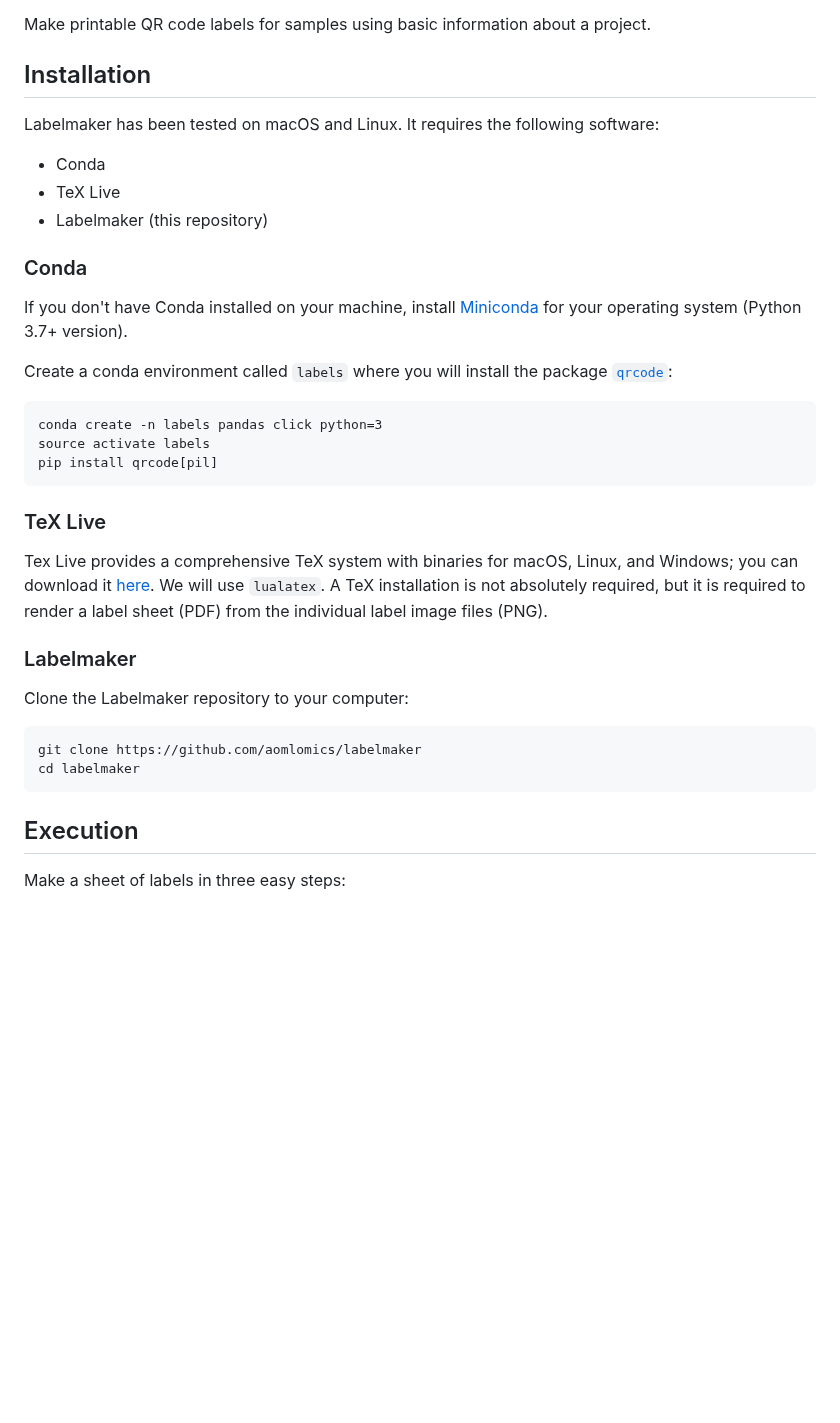
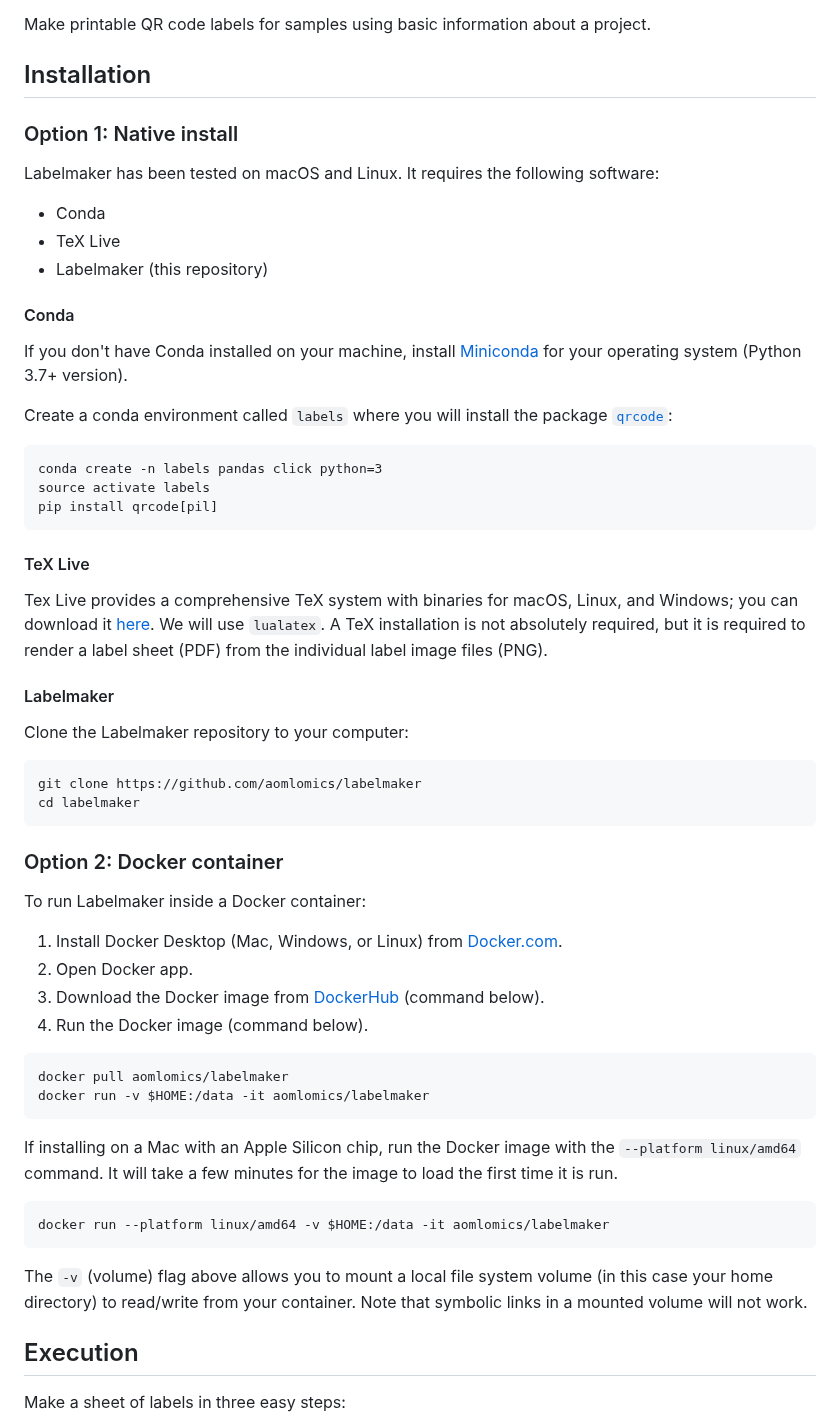
Before and after one commit to aomlomics/labelmaker, a Markdown page: README.md, the part around the change. Rendered like a GitHub page; blank space fills up the shorter version.

Commit message:
added Docker instructions

````diff
--- a/README.md
+++ b/README.md
@@ -6,13 +6,15 @@ Make printable QR code labels for samples using basic information about a projec
 
 ## Installation
 
+### Option 1: Native install
+
 Labelmaker has been tested on macOS and Linux. It requires the following software:
 
 * Conda
 * TeX Live
 * Labelmaker (this repository)
 
-### Conda
+#### Conda
 
 If you don't have Conda installed on your machine, install [Miniconda](https://conda.io/miniconda.html) for your operating system (Python 3.7+ version).
 
@@ -24,11 +26,11 @@ source activate labels
 pip install qrcode[pil]
 ```
 
-### TeX Live
+#### TeX Live
 
 Tex Live provides a comprehensive TeX system with binaries for macOS, Linux, and Windows; you can download it [here](https://tug.org/texlive/). We will use `lualatex`. A TeX installation is not absolutely required, but it is required to render a label sheet (PDF) from the individual label image files (PNG).
 
-### Labelmaker
+#### Labelmaker
 
 Clone the Labelmaker repository to your computer:
 
@@ -36,6 +38,28 @@ Clone the Labelmaker repository to your computer:
 git clone https://github.com/aomlomics/labelmaker
 cd labelmaker
 ```
+
+### Option 2: Docker container
+
+To run Labelmaker inside a Docker container:
+
+1. Install Docker Desktop (Mac, Windows, or Linux) from [Docker.com](https://docs.docker.com/get-docker/).
+2. Open Docker app.
+3. Download the Docker image from [DockerHub](https://hub.docker.com/r/aomlomics/labelmaker) (command below).
+4. Run the Docker image (command below).
+
+```bash
+docker pull aomlomics/labelmaker
+docker run -v $HOME:/data -it aomlomics/labelmaker
+```
+
+If installing on a Mac with an Apple Silicon chip, run the Docker image with the `--platform linux/amd64` command. It will take a few minutes for the image to load the first time it is run.
+
+```bash
+docker run --platform linux/amd64 -v $HOME:/data -it aomlomics/labelmaker
+```
+
+The `-v` (volume) flag above allows you to mount a local file system volume (in this case your home directory) to read/write from your container. Note that symbolic links in a mounted volume will not work.
 
 ## Execution
 
````
